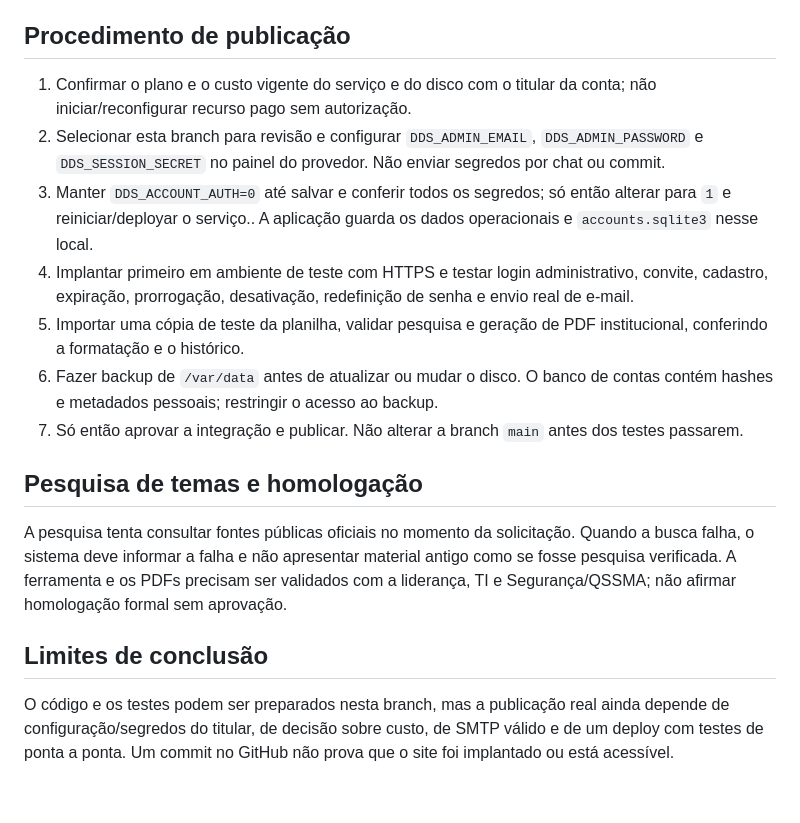
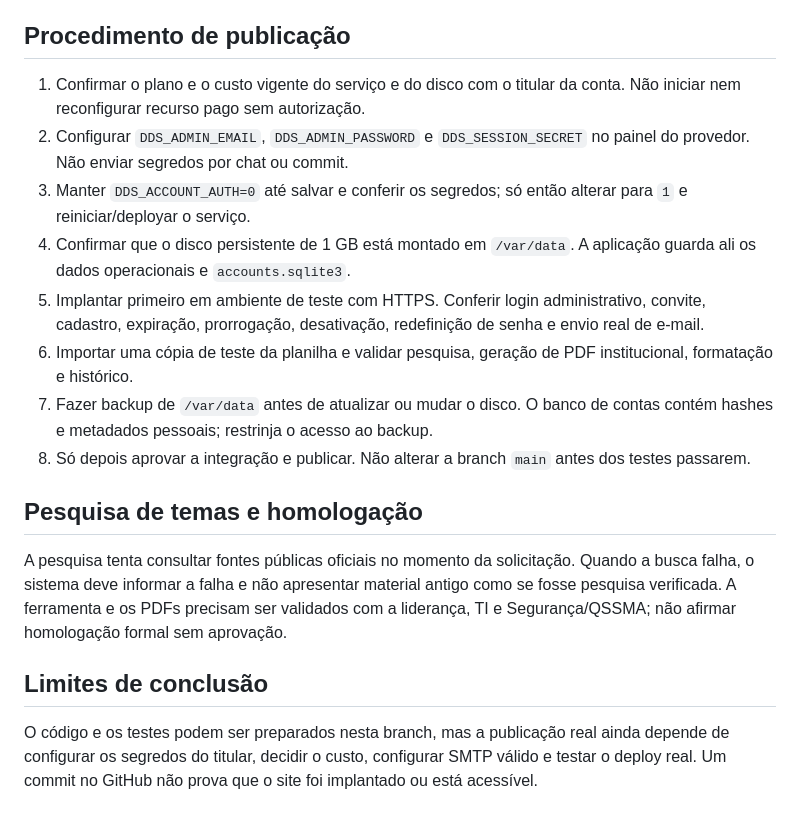
Before and after one commit to leoadminr2-dev/Gerador-de-dds, a Markdown page: DEPLOY_HOSTING.md, the part around one of its changes. GitHub-like rendering.

```diff
--- a/DEPLOY_HOSTING.md
+++ b/DEPLOY_HOSTING.md
@@ -38,15 +39,16 @@ Não coloque senhas, tokens, banco de contas ou dados dos colaboradores no repos
 
 ## Procedimento de publicação
-1. Confirmar o plano e o custo vigente do serviço e do disco com o titular da conta; não iniciar/reconfigurar recurso pago sem autorização.
-2. Selecionar esta branch para revisão e configurar `DDS_ADMIN_EMAIL`, `DDS_ADMIN_PASSWORD` e `DDS_SESSION_SECRET` no painel do provedor. Não enviar segredos por chat ou commit.
-3. Manter `DDS_ACCOUNT_AUTH=0` até salvar e conferir todos os segredos; só então alterar para `1` e reiniciar/deployar o serviço.. A aplicação guarda os dados operacionais e `accounts.sqlite3` nesse local.
-4. Implantar primeiro em ambiente de teste com HTTPS e testar login administrativo, convite, cadastro, expiração, prorrogação, desativação, redefinição de senha e envio real de e-mail.
-5. Importar uma cópia de teste da planilha, validar pesquisa e geração de PDF institucional, conferindo a formatação e o histórico.
-6. Fazer backup de `/var/data` antes de atualizar ou mudar o disco. O banco de contas contém hashes e metadados pessoais; restringir o acesso ao backup.
-7. Só então aprovar a integração e publicar. Não alterar a branch `main` antes dos testes passarem.
+1. Confirmar o plano e o custo vigente do serviço e do disco com o titular da conta. Não iniciar nem reconfigurar recurso pago sem autorização.
+2. Configurar `DDS_ADMIN_EMAIL`, `DDS_ADMIN_PASSWORD` e `DDS_SESSION_SECRET` no painel do provedor. Não enviar segredos por chat ou commit.
+3. Manter `DDS_ACCOUNT_AUTH=0` até salvar e conferir os segredos; só então alterar para `1` e reiniciar/deployar o serviço.
+4. Confirmar que o disco persistente de 1 GB está montado em `/var/data`. A aplicação guarda ali os dados operacionais e `accounts.sqlite3`.
+5. Implantar primeiro em ambiente de teste com HTTPS. Conferir login administrativo, convite, cadastro, expiração, prorrogação, desativação, redefinição de senha e envio real de e-mail.
+6. Importar uma cópia de teste da planilha e validar pesquisa, geração de PDF institucional, formatação e histórico.
+7. Fazer backup de `/var/data` antes de atualizar ou mudar o disco. O banco de contas contém hashes e metadados pessoais; restrinja o acesso ao backup.
+8. Só depois aprovar a integração e publicar. Não alterar a branch `main` antes dos testes passarem.
 
 ## Pesquisa de temas e homologação
 A pesquisa tenta consultar fontes públicas oficiais no momento da solicitação. Quando a busca falha, o sistema deve informar a falha e não apresentar material antigo como se fosse pesquisa verificada. A ferramenta e os PDFs precisam ser validados com a liderança, TI e Segurança/QSSMA; não afirmar homologação formal sem aprovação.
 
 ## Limites de conclusão
-O código e os testes podem ser preparados nesta branch, mas a publicação real ainda depende de configuração/segredos do titular, de decisão sobre custo, de SMTP válido e de um deploy com testes de ponta a ponta. Um commit no GitHub não prova que o site foi implantado ou está acessível.
+O código e os testes podem ser preparados nesta branch, mas a publicação real ainda depende de configurar os segredos do titular, decidir o custo, configurar SMTP válido e testar o deploy real. Um commit no GitHub não prova que o site foi implantado ou está acessível.
```
Also changed, not shown: other parts of DEPLOY_HOSTING.md (+12 -11 lines).
